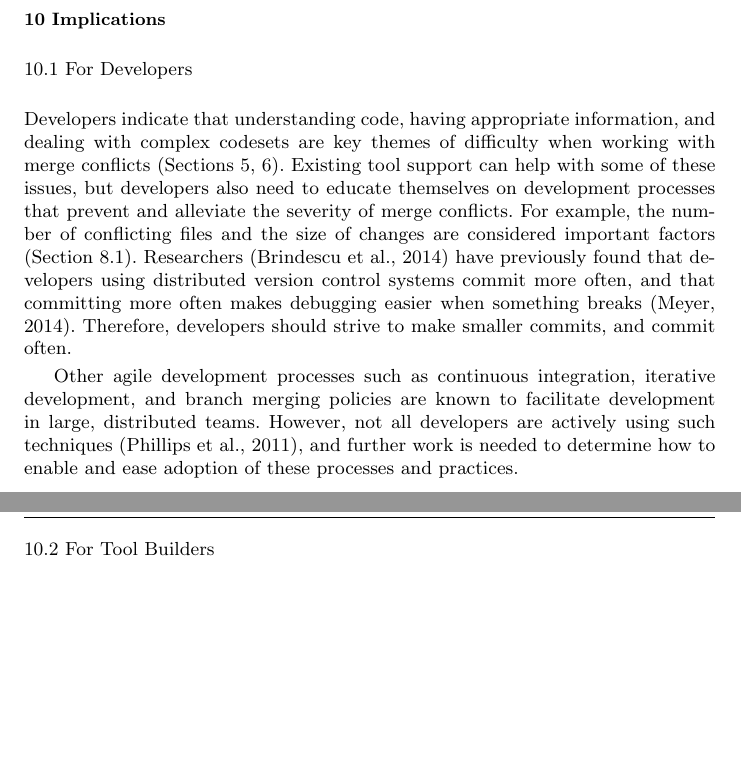
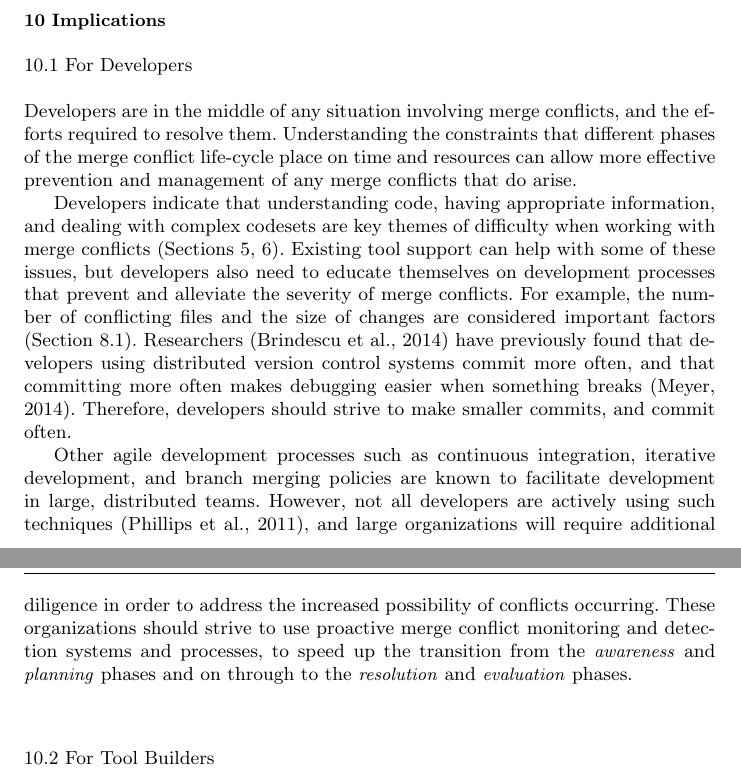
Before and after one commit to EPICLab/EMSE19-MergeConflicts, a LaTeX paper (main.tex, which reads Implications.tex): two parts of pages 34 and 35 of 42 before the commit and two parts of pages 34 and 35 of 43 after it, joined at a grey line, cut so that both start at the same text, the shorter picture padded with empty space. Compiled offline with pdfLaTeX.

Commit message:
Adding additional insights regarding time and resource management for developers into Implications

```diff
--- a/Implications.tex
+++ b/Implications.tex
@@ -1,6 +1,9 @@
 \section{Implications}\label{implications}
 
 \subsection{For Developers}
+Developers are in the middle of any situation involving merge conflicts, and the efforts required to resolve them.
+Understanding the constraints that different phases of the merge conflict life-cycle place on time and resources can allow more effective prevention and management of any merge conflicts that do arise.
+
 Developers indicate that understanding code, having appropriate information, and dealing with complex codesets are key themes of difficulty when working with merge conflicts (Sections~\ref{RQ1}, \ref{RQ2}).
 Existing tool support can help with some of these issues, but developers also need to educate themselves on development processes that prevent and alleviate the severity of merge conflicts.
 For example, the number of conflicting files and the size of changes are considered important factors (Section~\ref{difficulty-factors}).
@@ -8,7 +11,8 @@ Researchers~\cite{brindescu2014versioncontrol} have previously found that develo
 Therefore, developers should strive to make smaller commits, and commit often.
 
 Other agile development processes such as continuous integration, iterative development, and branch merging policies are known to facilitate development in large, distributed teams.
-However, not all developers are actively using such techniques~\cite{phillips2011branching}, and further work is needed to determine how to enable and ease adoption of these processes and practices.
+However, not all developers are actively using such techniques~\cite{phillips2011branching}, and large organizations will require additional diligence in order to address the increased possibility of conflicts occurring.
+These organizations should strive to use proactive merge conflict monitoring and detection systems and processes, to speed up the transition from the \textit{awareness} and \textit{planning} phases and on through to the \textit{resolution} and \textit{evaluation} phases.
 
 \subsection{For Tool Builders}
 Version control systems provide an easy method for storing and retrieving recent development history, but examining older development history at scale and in a usable manner has not completely met developers' expectations.
```
Also changed, not shown: RQ3.tex (+1 -1 lines).
